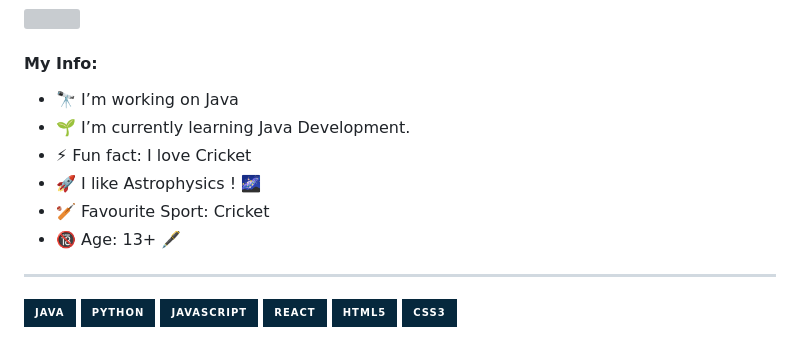
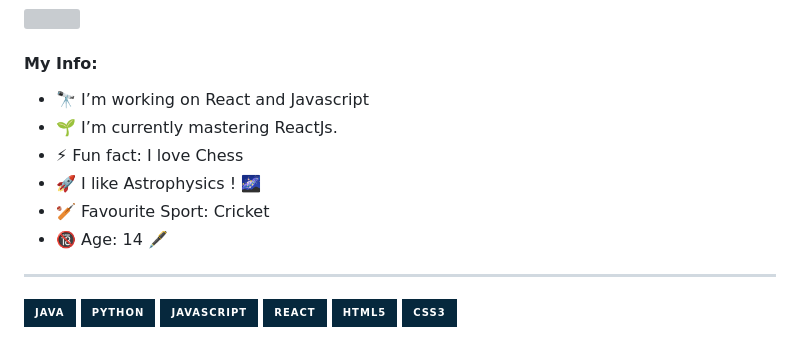
Before and after one commit to MindlessFeats/MindlessFeats, a Markdown page: README.md, the part around the change. GitHub-like rendering; badges without logos; grey boxes are pictures that could not be loaded.

```diff
--- a/README.md
+++ b/README.md
@@ -6,12 +6,12 @@ I am Saarthak Slathia. I have multiple repositories of Python, JavaScript, React
 
 #### My Info:
 
-- 🔭 I’m working on Java
-- 🌱 I’m currently learning Java Development.
-- ⚡ Fun fact: I love Cricket
+- 🔭 I’m working on React and Javascript
+- 🌱 I’m currently mastering ReactJs.
+- ⚡ Fun fact: I love Chess
 - 🚀 I like Astrophysics ! 🌌
 - 🏏 Favourite Sport: Cricket
-- 🔞 Age: 13+ 🖋
+- 🔞 Age: 14 🖋
 
 ---
 
```
